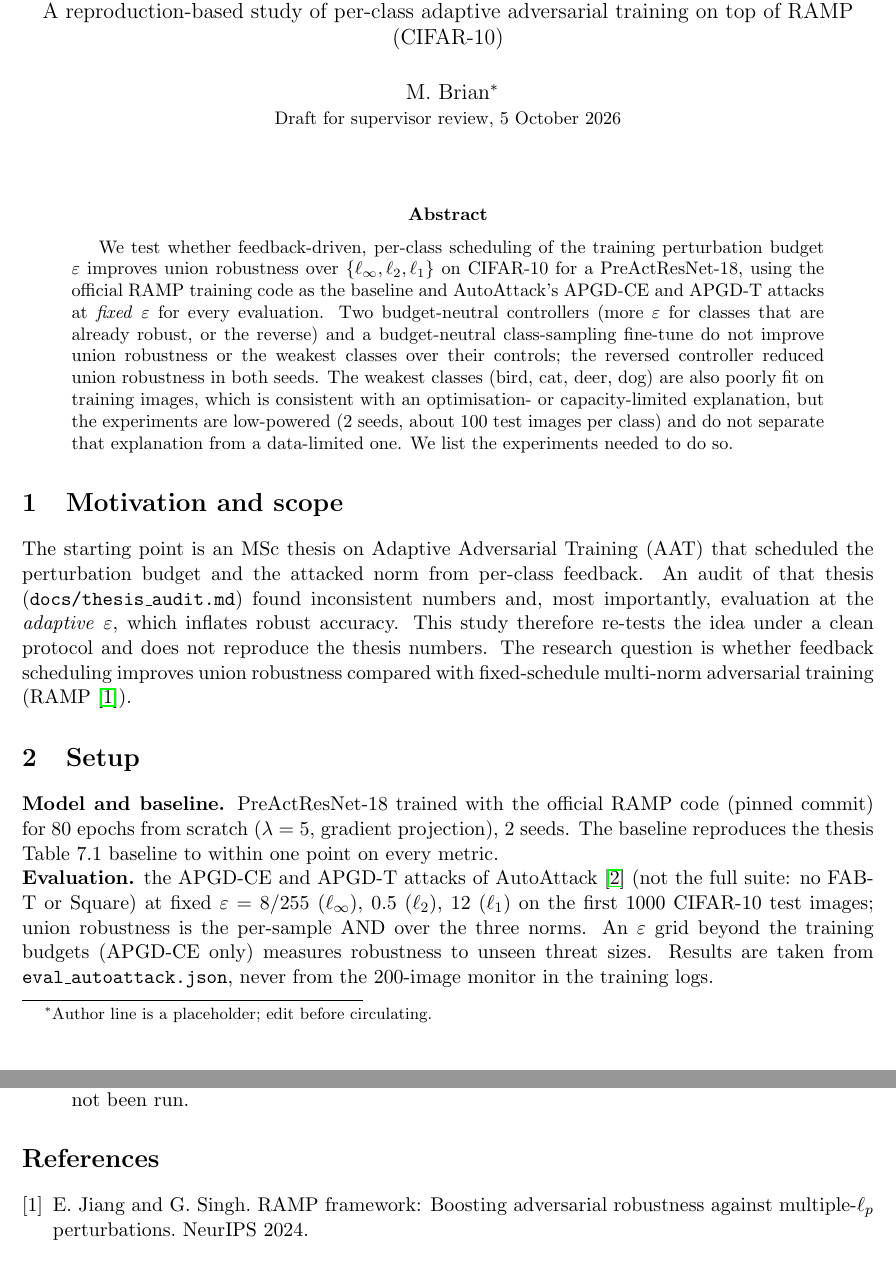
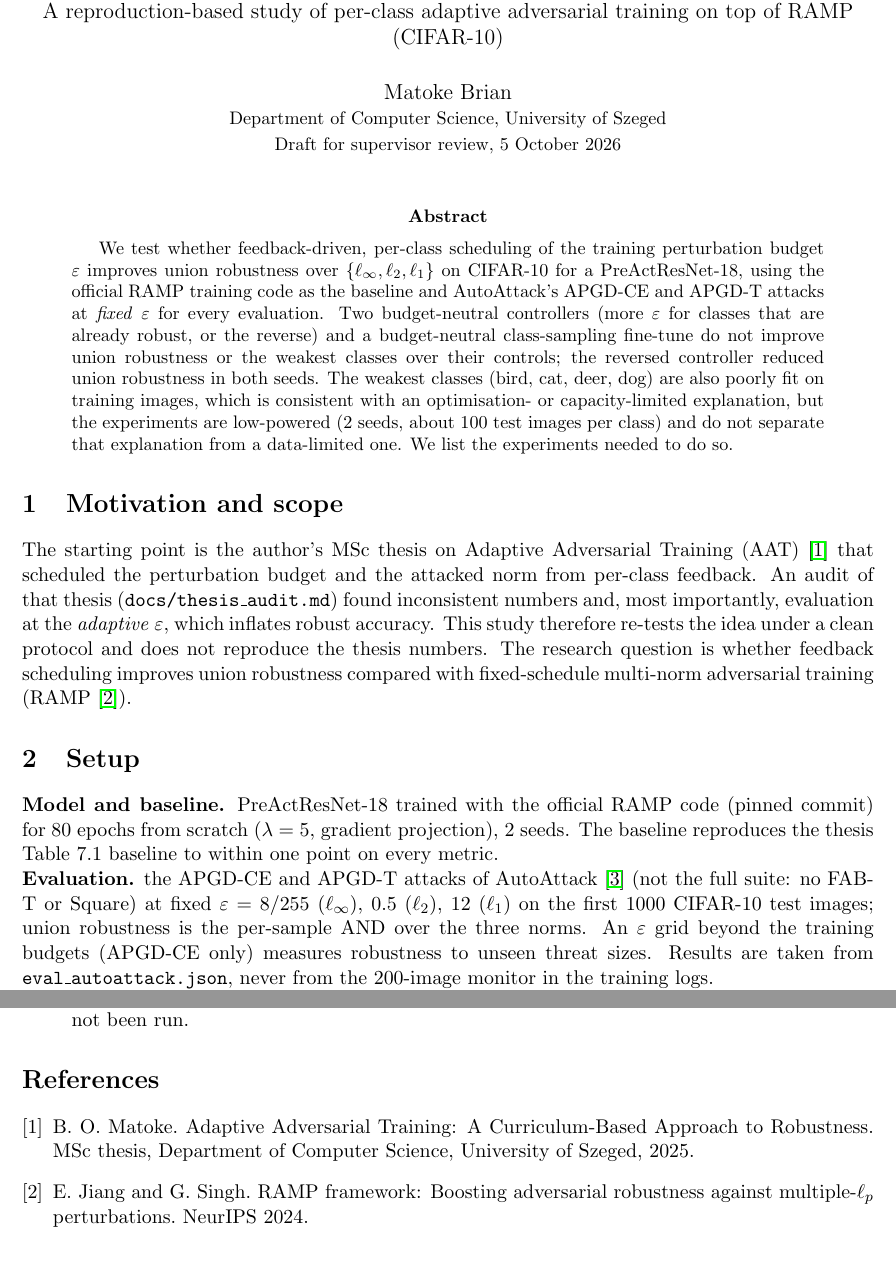
Before and after one commit to mattobryan/AAT, a LaTeX paper (docs/report/report.tex): two parts of pages 1 and 4 of 5, joined at a grey line, cut so that both start at the same text. Compiled offline with pdfLaTeX.

Commit message:
Report: author name, affiliation and thesis reference; README author attribution
Co-Authored-By: Claude Sonnet 5.5 <noreply@anthropic.com>
Claude-Session: https://claude.ai/code/session_0135ruaQiN2BYb21dvMhZcLe

```diff
--- a/docs/report/report.tex
+++ b/docs/report/report.tex
@@ -5,7 +5,7 @@
 \usepackage[font=small]{caption}
 \title{Does reallocating the perturbation budget or the training samples help the weak classes?\\
 \large A reproduction-based study of per-class adaptive adversarial training on top of RAMP (CIFAR-10)}
-\author{M.~Brian\thanks{Author line is a placeholder; edit before circulating.}\\\small Draft for supervisor review, 5 October 2026}
+\author{Matoke Brian\\\small Department of Computer Science, University of Szeged\\\small Draft for supervisor review, 5 October 2026}
 \date{}
 \begin{document}
 \maketitle
@@ -22,7 +22,7 @@ We list the experiments needed to do so.
 \end{abstract}
 
 \section{Motivation and scope}
-The starting point is an MSc thesis on Adaptive Adversarial Training (AAT) that scheduled the perturbation budget and
+The starting point is the author's MSc thesis on Adaptive Adversarial Training (AAT)~\cite{thesis} that scheduled the perturbation budget and
 the attacked norm from per-class feedback. An audit of that thesis (\texttt{docs/thesis\_audit.md}) found
 inconsistent numbers and, most importantly, evaluation at the \emph{adaptive} $\varepsilon$, which inflates robust
 accuracy. This study therefore re-tests the idea under a clean protocol and does not reproduce the thesis numbers.
@@ -138,6 +138,7 @@ recipe per method; one model size; one dataset; run-to-run and checkpoint-to-che
 \end{enumerate}
 
 \begin{thebibliography}{9}
+\bibitem{thesis} B.~O.~Matoke. Adaptive Adversarial Training: A Curriculum-Based Approach to Robustness. MSc thesis, Department of Computer Science, University of Szeged, 2025.
 \bibitem{ramp} E.~Jiang and G.~Singh. RAMP framework: Boosting adversarial robustness against multiple-$\ell_p$ perturbations. NeurIPS 2024.
 \bibitem{aa} F.~Croce and M.~Hein. Reliable evaluation of adversarial robustness with an ensemble of diverse parameter-free attacks. ICML 2020.
 \bibitem{frl} H.~Xu, X.~Liu, Y.~Li, A.~Jain and J.~Tang. To be robust or to be fair: towards fairness in adversarial training. ICML 2021.
```
Also changed, not shown: README.md, docs/report/report.pdf.
